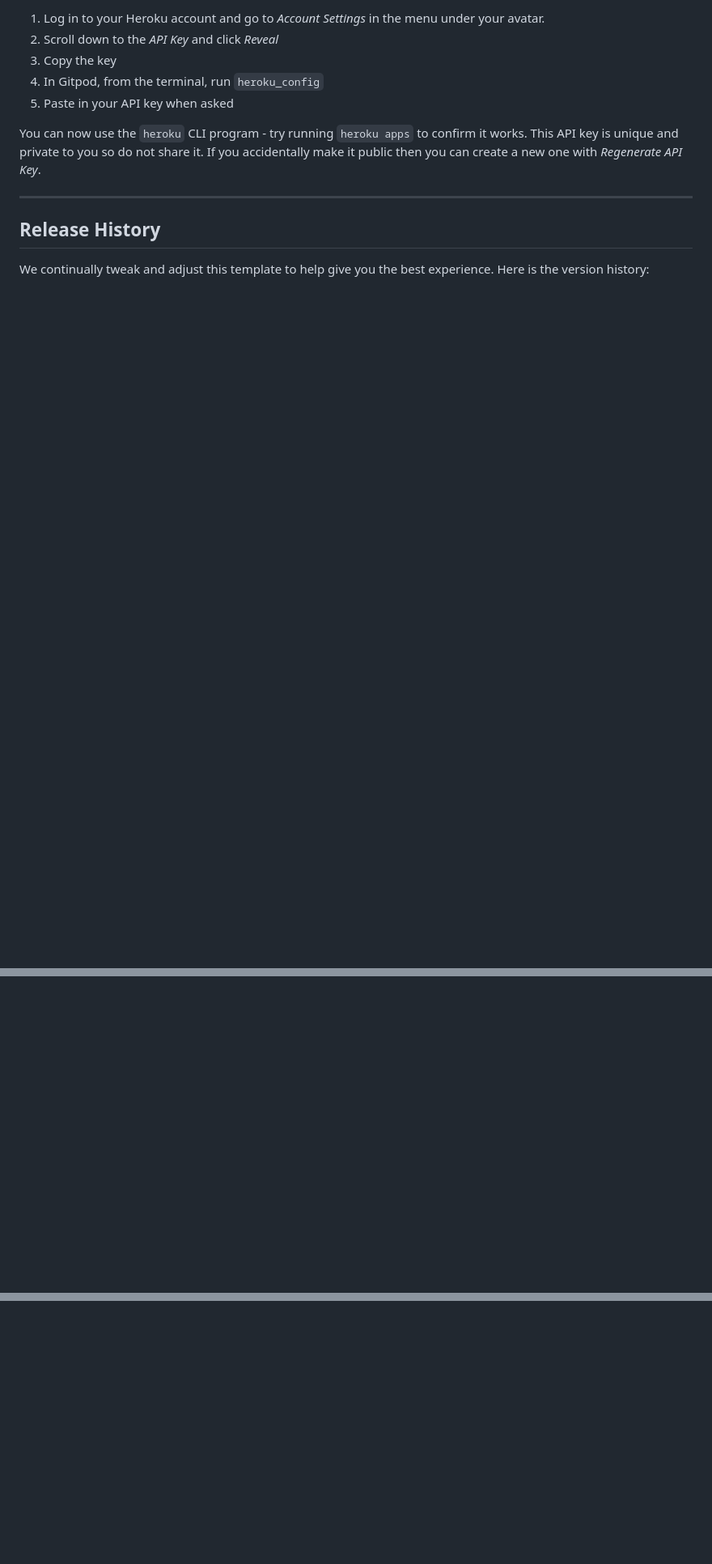
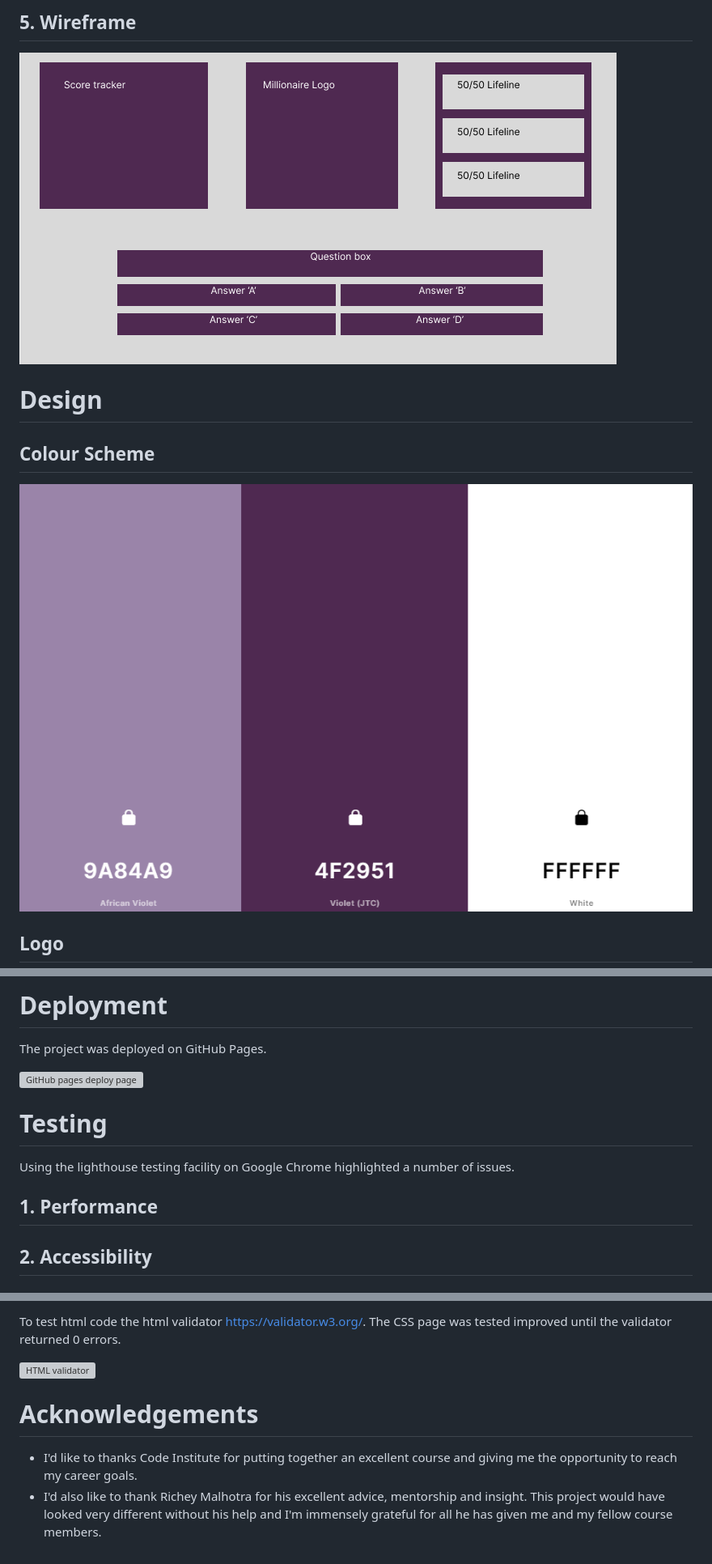
Before and after one commit to RobBatchCoder/Millionaire-Quiz, a Markdown page: README.md, 3 parts joined by grey strips. Shown: that part at 81% size. GitHub-like rendering; pictures changed too: assets/Images/millionaire-palette.png (added), assets/Images/millionaire-wireframe.png (added); blank space fills up the shorter version; grey boxes are pictures that could not be loaded.

```diff
--- a/README.md
+++ b/README.md
@@ -28,15 +57,12 @@ To log into the Heroku toolbelt CLI:
 
-1. Log in to your Heroku account and go to *Account Settings* in the menu under your avatar.
-2. Scroll down to the *API Key* and click *Reveal*
-3. Copy the key
-4. In Gitpod, from the terminal, run `heroku_config`
-5. Paste in your API key when asked
+## 5. Wireframe
+![Wireframe image](assets/Images/millionaire-wireframe.png)
 
-You can now use the `heroku` CLI program - try running `heroku apps` to confirm it works. This API key is unique and private to you so do not share it. If you accidentally make it public then you can create a new one with _Regenerate API Key_.
+# Design
+## Colour Scheme
 
-------
+![Palette image](assets/Images/millionaire-palette.png)
 
-## Release History
+## Logo
 
-We continually tweak and adjust this template to help give you the best experience. Here is the version history:
 
@@ -108,0 +144,14 @@ Happy coding!
+# Deployment
+The project was deployed on GitHub Pages.
+
+![GitHub pages deploy page](assets/readme-files/github-pages.png)
+
+# Testing
+Using the lighthouse testing facility on Google Chrome highlighted a number of issues.
+
+## 1. Performance
+
+
+## 2. Accessibility
+
+
@@ -108,0 +173,11 @@ Happy coding!
+To test html code the html validator https://validator.w3.org/. The CSS page was tested improved until the validator
+returned 0 errors.
+
+![HTML validator](assets/readme-files/css-validator.png)
+
+# Acknowledgements
+
+* I'd like to thanks Code Institute for putting together an excellent course and giving me the opportunity to reach my
+career goals.
+* I'd also like to thank Richey Malhotra for his excellent advice, mentorship and insight. This project would have looked
+very different without his help and I'm immensely grateful for all he has given me and my fellow course members.
```
Also changed, not shown: other parts of README.md (+103 -50 lines).
